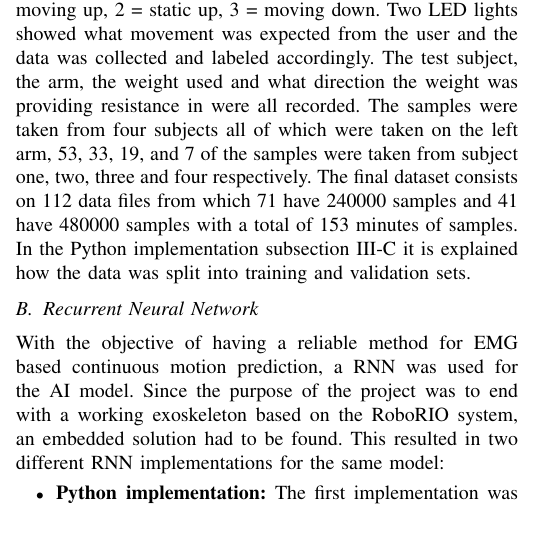
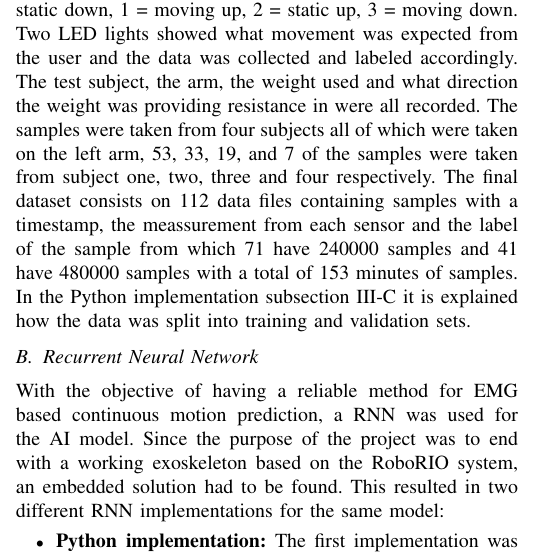
Before and after one commit to DanRyten/EXO1, a LaTeX paper (LaTeX/main.tex, which reads LaTeX/sections/method.tex): part of one column of page 3 of 6, cut so that both start at the same text, the shorter picture padded with empty space. Compiled offline with pdfLaTeX.

Commit message:
Added contents of data files

```diff
--- a/LaTeX/sections/method.tex
+++ b/LaTeX/sections/method.tex
@@ -36,6 +36,7 @@ movement was expected from the user and the data was collected and labeled accor
 the arm, the weight used and what direction the weight was providing resistance in were all recorded.
 The samples were taken from four subjects all of which were taken on the left arm, 53, 33, 19, and 7 of the
 samples were taken from subject one, two, three and four respectively. The final dataset consists on 112 data files
+containing samples with a timestamp, the meassurement from each sensor and the label of the sample
 from which 71 have 240000 samples and 41 have 480000 samples with a total of 153 minutes of samples. In the Python implementation
 subsection \ref{ssec:python} it is explained how the data was split into training and validation sets.
 
```
